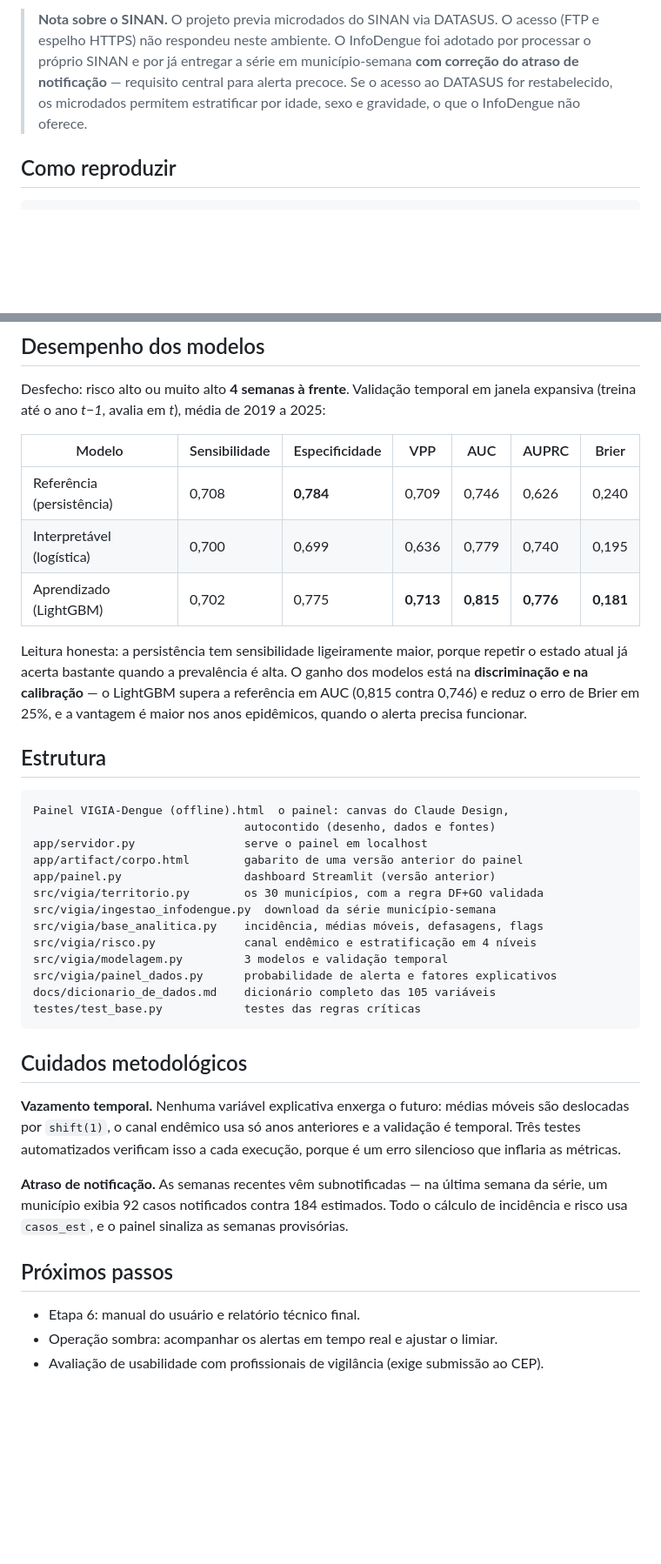
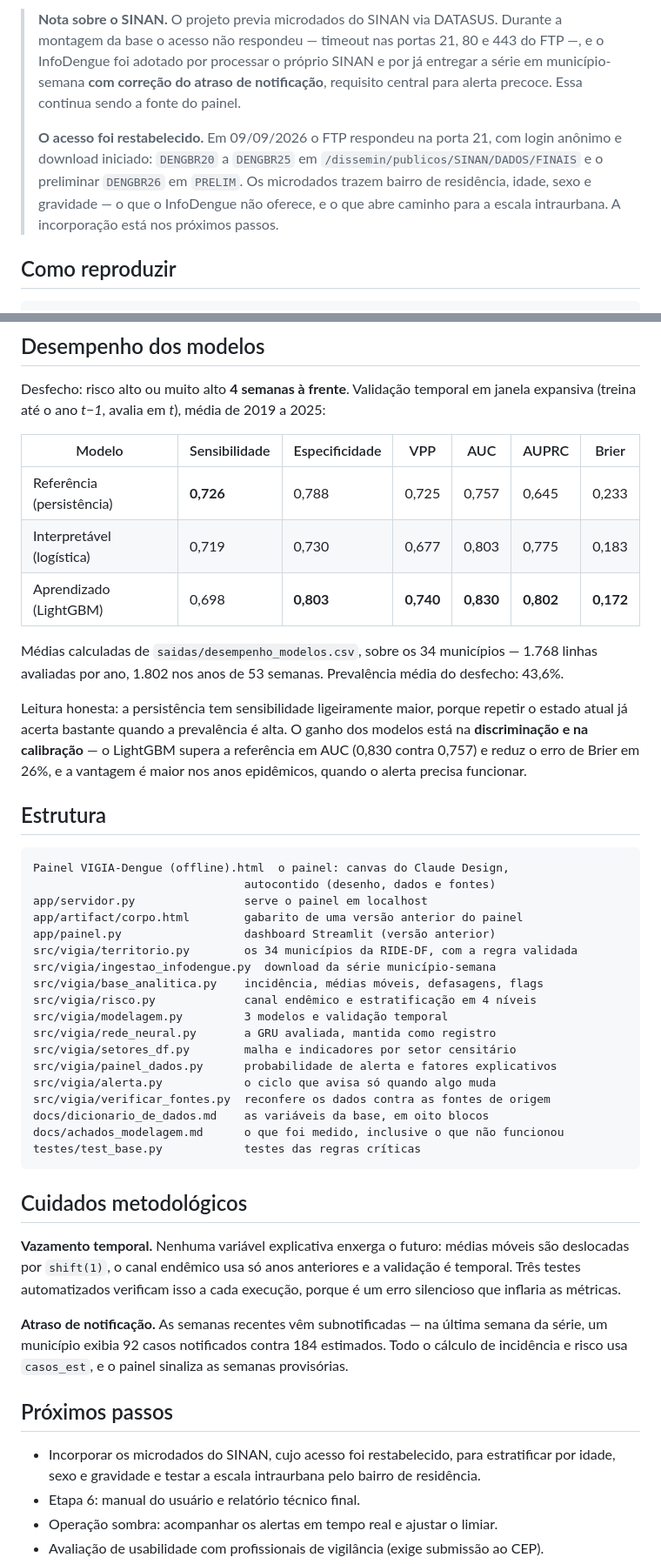
Before and after one commit to ghostopw/VIGIA-Dengue, a Markdown page: README.md, 2 parts joined by grey strips. Shown at 87% size. Drawn GitHub-style; blank space fills up the shorter version.

````diff
--- a/README.md
+++ b/README.md
@@ -57,10 +67,16 @@ navegador e devolve exatamente o conteúdo que gerou o arquivo local corresponde
 
-> **Nota sobre o SINAN.** O projeto previa microdados do SINAN via DATASUS. O acesso
-> (FTP e espelho HTTPS) não respondeu neste ambiente. O InfoDengue foi adotado por
-> processar o próprio SINAN e por já entregar a série em município-semana **com correção
-> do atraso de notificação** — requisito central para alerta precoce. Se o acesso ao
-> DATASUS for restabelecido, os microdados permitem estratificar por idade, sexo e
-> gravidade, o que o InfoDengue não oferece.
+> **Nota sobre o SINAN.** O projeto previa microdados do SINAN via DATASUS. Durante a
+> montagem da base o acesso não respondeu — timeout nas portas 21, 80 e 443 do FTP —, e o
+> InfoDengue foi adotado por processar o próprio SINAN e por já entregar a série em
+> município-semana **com correção do atraso de notificação**, requisito central para
+> alerta precoce. Essa continua sendo a fonte do painel.
+>
+> **O acesso foi restabelecido.** Em 09/09/2026 o FTP respondeu na porta 21, com login
+> anônimo e download iniciado: `DENGBR20` a `DENGBR25` em
+> `/dissemin/publicos/SINAN/DADOS/FINAIS` e o preliminar `DENGBR26` em `PRELIM`. Os
+> microdados trazem bairro de residência, idade, sexo e gravidade — o que o InfoDengue
+> não oferece, e o que abre caminho para a escala intraurbana. A incorporação está nos
+> próximos passos.
 
 ## Como reproduzir
 
@@ -146,14 +162,18 @@ expansiva (treina até o ano *t−1*, avalia em *t*), média de 2019 a 2025:
 
 | Modelo | Sensibilidade | Especificidade | VPP | AUC | AUPRC | Brier |
 |---|---|---|---|---|---|---|
-| Referência (persistência) | 0,708 | **0,784** | 0,709 | 0,746 | 0,626 | 0,240 |
-| Interpretável (logística) | 0,700 | 0,699 | 0,636 | 0,779 | 0,740 | 0,195 |
-| Aprendizado (LightGBM) | 0,702 | 0,775 | **0,713** | **0,815** | **0,776** | **0,181** |
+| Referência (persistência) | **0,726** | 0,788 | 0,725 | 0,757 | 0,645 | 0,233 |
+| Interpretável (logística) | 0,719 | 0,730 | 0,677 | 0,803 | 0,775 | 0,183 |
+| Aprendizado (LightGBM) | 0,698 | **0,803** | **0,740** | **0,830** | **0,802** | **0,172** |
+
+Médias calculadas de `saidas/desempenho_modelos.csv`, sobre os 34 municípios — 1.768
+linhas avaliadas por ano, 1.802 nos anos de 53 semanas. Prevalência média do desfecho:
+43,6%.
 
 Leitura honesta: a persistência tem sensibilidade ligeiramente maior, porque repetir o
 estado atual já acerta bastante quando a prevalência é alta. O ganho dos modelos está na
-**discriminação e na calibração** — o LightGBM supera a referência em AUC (0,815 contra
-0,746) e reduz o erro de Brier em 25%, e a vantagem é maior nos anos epidêmicos, quando
+**discriminação e na calibração** — o LightGBM supera a referência em AUC (0,830 contra
+0,757) e reduz o erro de Brier em 26%, e a vantagem é maior nos anos epidêmicos, quando
 o alerta precisa funcionar.
 
 ## Estrutura
@@ -164,13 +184,18 @@ Painel VIGIA-Dengue (offline).html  o painel: canvas do Claude Design,
 app/servidor.py                serve o painel em localhost
 app/artifact/corpo.html        gabarito de uma versão anterior do painel
 app/painel.py                  dashboard Streamlit (versão anterior)
-src/vigia/territorio.py        os 30 municípios, com a regra DF+GO validada
+src/vigia/territorio.py        os 34 municípios da RIDE-DF, com a regra validada
 src/vigia/ingestao_infodengue.py  download da série município-semana
 src/vigia/base_analitica.py    incidência, médias móveis, defasagens, flags
 src/vigia/risco.py             canal endêmico e estratificação em 4 níveis
 src/vigia/modelagem.py         3 modelos e validação temporal
+src/vigia/rede_neural.py       a GRU avaliada, mantida como registro
+src/vigia/setores_df.py        malha e indicadores por setor censitário
 src/vigia/painel_dados.py      probabilidade de alerta e fatores explicativos
-docs/dicionario_de_dados.md    dicionário completo das 105 variáveis
+src/vigia/alerta.py            o ciclo que avisa só quando algo muda
+src/vigia/verificar_fontes.py  reconfere os dados contra as fontes de origem
+docs/dicionario_de_dados.md    as variáveis da base, em oito blocos
+docs/achados_modelagem.md      o que foi medido, inclusive o que não funcionou
 testes/test_base.py            testes das regras críticas
 ```
 
@@ -187,6 +212,8 @@ incidência e risco usa `casos_est`, e o painel sinaliza as semanas provisórias
 
 ## Próximos passos
 
+- Incorporar os microdados do SINAN, cujo acesso foi restabelecido, para estratificar
+  por idade, sexo e gravidade e testar a escala intraurbana pelo bairro de residência.
 - Etapa 6: manual do usuário e relatório técnico final.
 - Operação sombra: acompanhar os alertas em tempo real e ajustar o limiar.
 - Avaliação de usabilidade com profissionais de vigilância (exige submissão ao CEP).
````
Also changed, not shown: other parts of README.md (+26 -16 lines).
